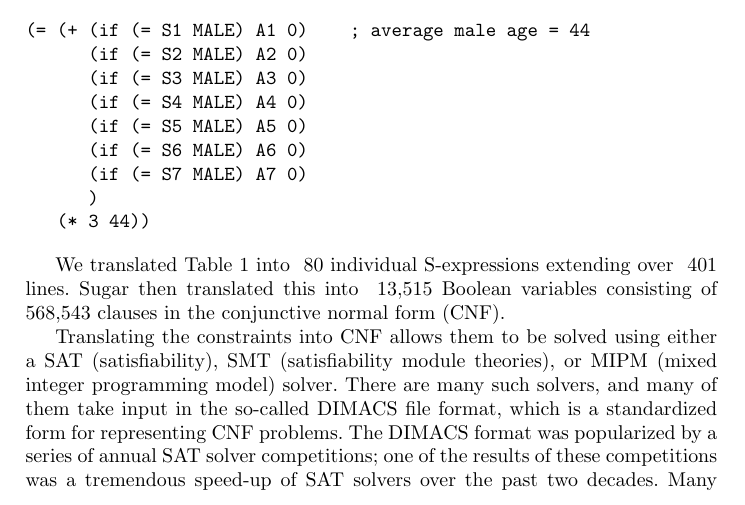
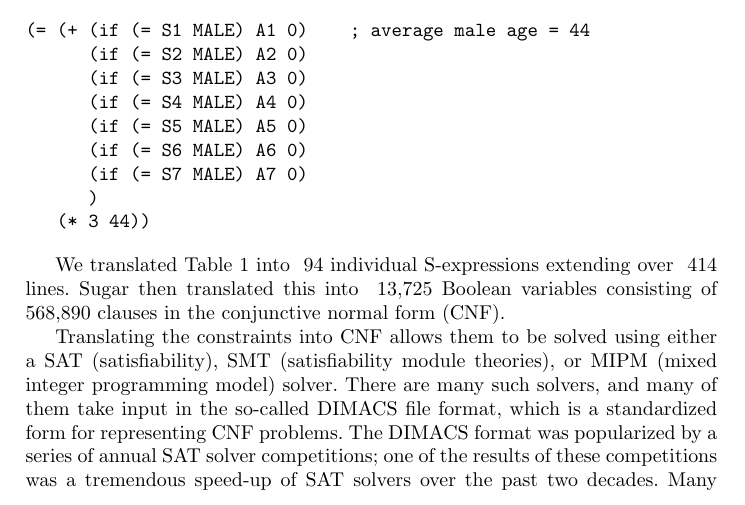
Before and after one commit to simsong/cacm_understanding_database_reconstruction, a LaTeX paper (white_paper.tex, which reads vars.tex): part of page 6 of 11, cut so that both start at the same text. Compiled offline with pdfLaTeX.

Commit message:
properly handles male age median

```diff
--- a/vars.tex
+++ b/vars.tex
@@ -1,9 +1,9 @@
-\newcommand\NumConstraintLines{\xspace401\xspace}
+\newcommand\NumConstraintLines{\xspace414\xspace}
 
-\newcommand\NumSExpressions{\xspace80\xspace}
+\newcommand\NumSExpressions{\xspace94\xspace}
 
-\newcommand\NumVariables{\xspace13,515\xspace}
+\newcommand\NumVariables{\xspace13,725\xspace}
 
-\newcommand\NumClauses{\xspace568,543\xspace}
+\newcommand\NumClauses{\xspace568,890\xspace}
 
-\newcommand\NumDIMACSLines{\xspace568,545\xspace}
+\newcommand\NumDIMACSLines{\xspace568,892\xspace}
```
Also changed, not shown: 2 other files.
